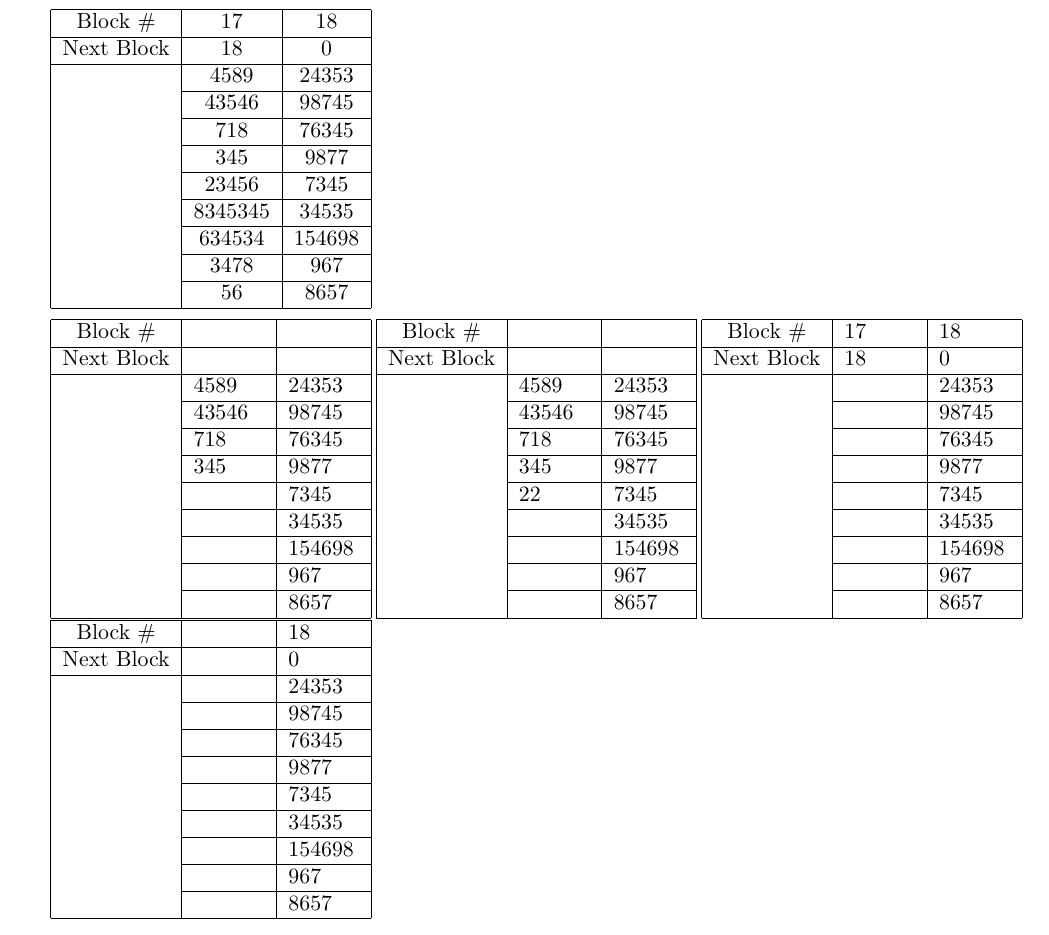
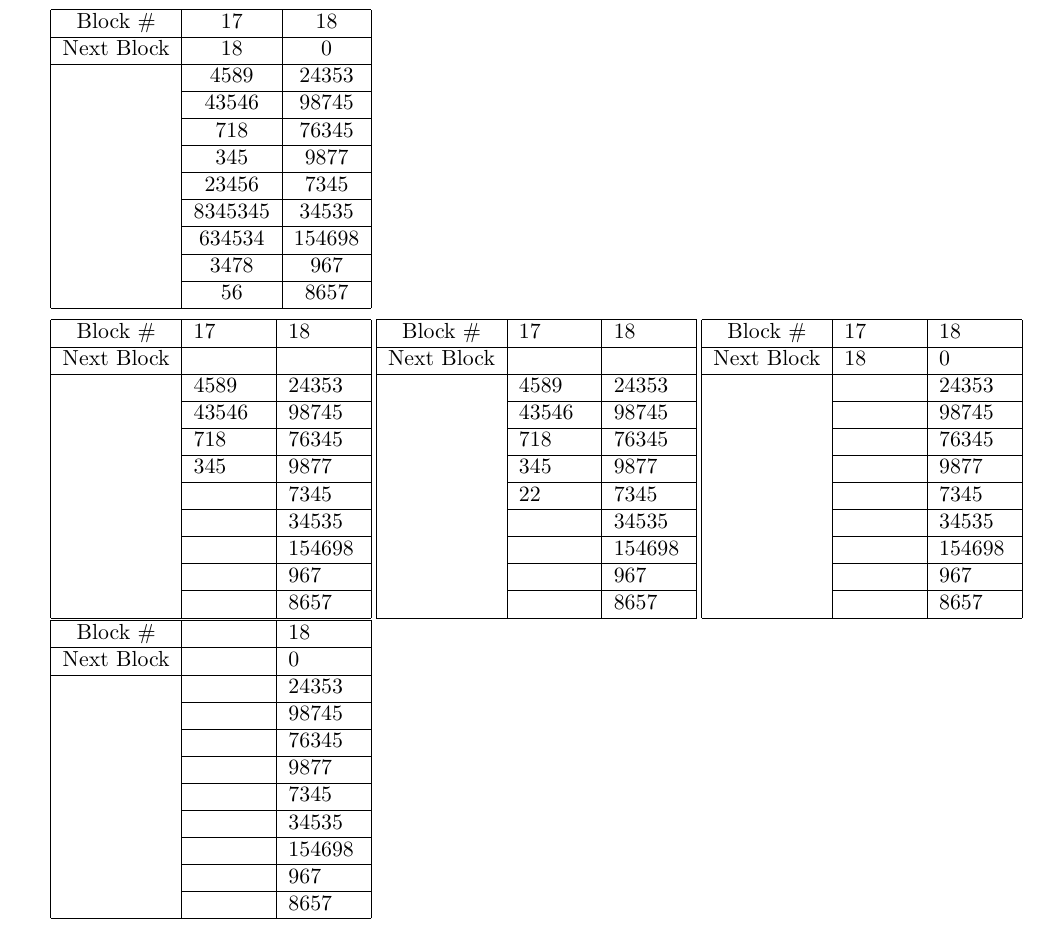
Before and after one commit to if-05-01-A-fall-2019/st-assignment-04-free-blocks-management-MathiasBal, a LaTeX problem sheet (Assignment/Assignment.tex): part of page 1 of 2, cut so that both start at the same text. Compiled offline with pdfLaTeX.

Commit message:
Update Assignment.tex

```diff
--- a/Assignment/Assignment.tex
+++ b/Assignment/Assignment.tex
@@ -48,7 +48,7 @@ Next Block & 18 & 0 \\ \cline{1-3}
 
 \begin{tabular}{|c|p{3.25em}|p{3.25em}|}
 \hline
-Block \# & & \\ \cline{1-3}
+Block \# & 17 & 18\\ \cline{1-3}
 Next Block & & \\ \cline{1-3}
 \multirow{5}{*}{} & 4589 & 24353 \\ \cline{2-3}
 	& 43546 & 98745 \\ \cline{2-3}
@@ -62,7 +62,7 @@ Next Block & & \\ \cline{1-3}
 \end{tabular}
 \begin{tabular}{|c|p{3.25em}|p{3.25em}|}
 \hline
-Block \# & & \\ \cline{1-3}
+Block \# & 17 &  18\\ \cline{1-3}
 Next Block & & \\ \cline{1-3}
 \multirow{5}{*}{} & 4589 & 24353 \\ \cline{2-3}
 	& 43546 & 98745 \\ \cline{2-3}
```
Also changed, not shown: Assignment/Assignment.tex (2 more changed lines).
